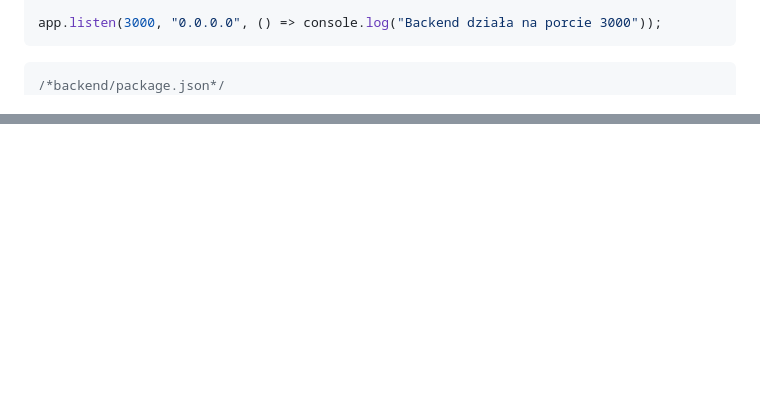
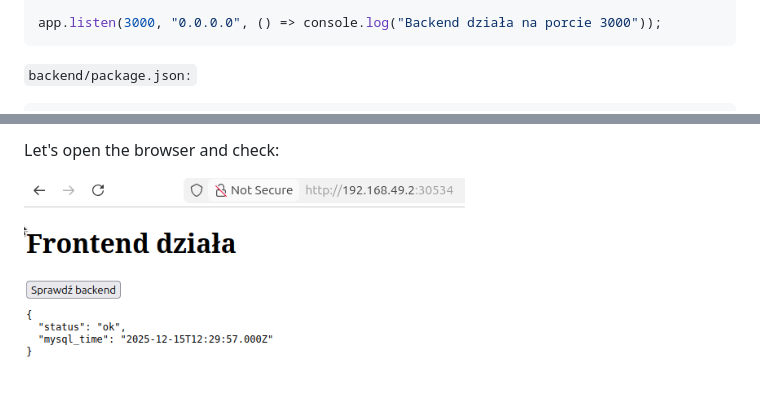
Before and after one commit to Ostry7/Kubernetes, a Markdown page: Minikube/readme.md, 2 parts joined by grey strips. Rendered like a GitHub page; pictures changed too: Minikube/image.png (added); blank space fills up the shorter version.

Commit message:
docs: add frontend section -> finish Task7

````diff
--- a/Minikube/readme.md
+++ b/Minikube/readme.md
@@ -783,8 +783,8 @@ app.get("/health", async (req, res) => {
 
 app.listen(3000, "0.0.0.0", () => console.log("Backend działa na porcie 3000"));
 ```
+```backend/package.json:```
 ```json
-/*backend/package.json*/
 {
   "name": "minimal-backend",
   "version": "1.0.0",
@@ -848,0 +943,3 @@ MySQL+Backend working properly!
+Let's open the browser and check:
+
+![frontend-url](image.png)
````
Also changed, not shown: other parts of Minikube/readme.md (+95 -1 lines).
